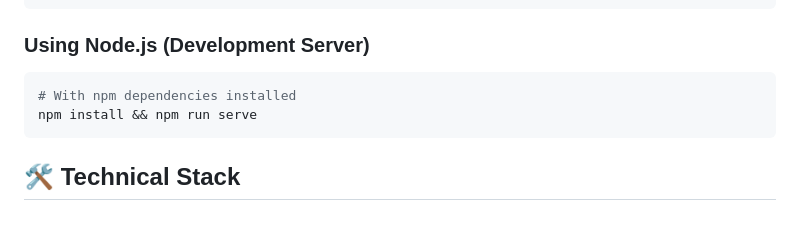
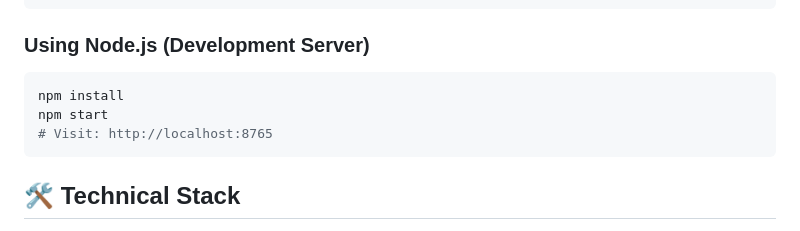
Before and after one commit to ivaneser/hiking-map, a Markdown page: README.md, the part around one of its changes. Drawn GitHub-style.

````diff
--- a/README.md
+++ b/README.md
@@ -73,8 +73,9 @@ python3 -m http.server 8765 --bind 0.0.0.0
 ### Using Node.js (Development Server)
 
 ```bash
-# With npm dependencies installed
-npm install && npm run serve
+npm install
+npm start
+# Visit: http://localhost:8765
 ```
 
 ## 🛠️ Technical Stack
````
Also changed, not shown: other parts of README.md (+30 -41 lines).
